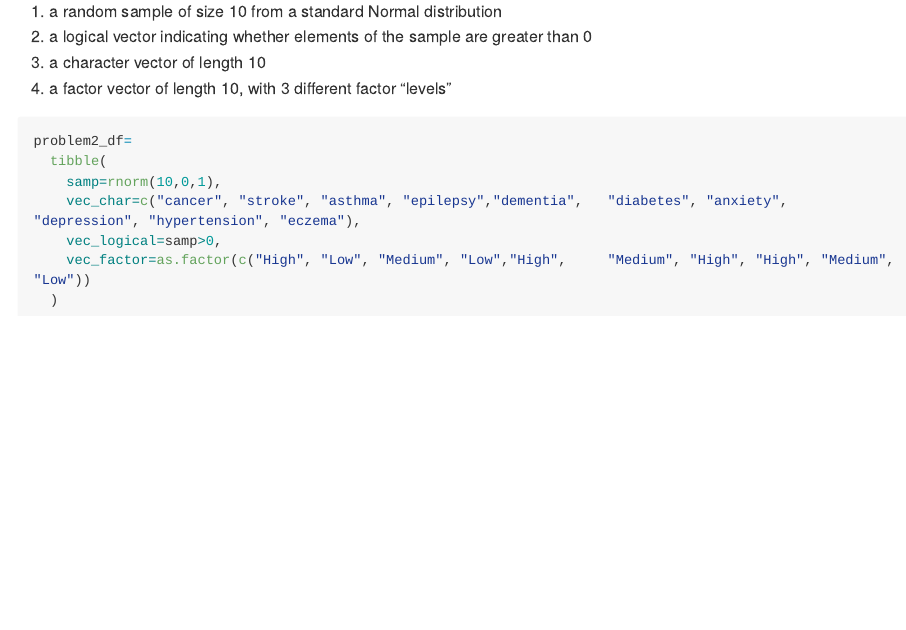
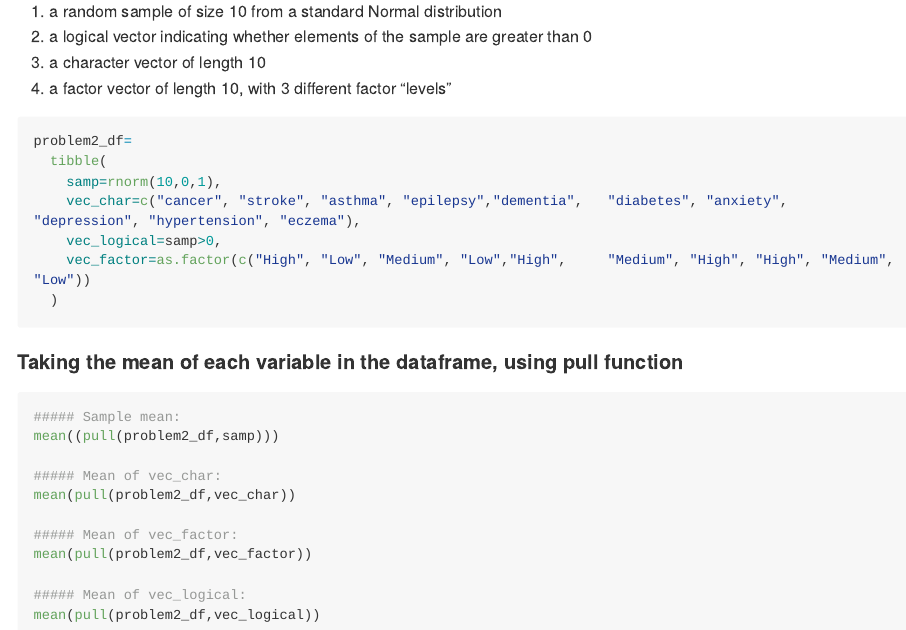
Before and after one commit to mmelikea/p8105_hw1_mma2277, an R Markdown document (p8105_hw1_mma2277.Rmd): the page in a window 1100 px wide, from 2220 px down. The pictures show the output file p8105_hw1_mma2277.md that the author committed with the source, drawn offline in the style of GitHub; long lines of code are wrapped.

Commit message:
Taking the mean of each variable

````diff
--- a/p8105_hw1_mma2277.Rmd
+++ b/p8105_hw1_mma2277.Rmd
@@ -79,3 +79,20 @@ problem2_df=
     vec_factor=as.factor(c("High", "Low", "Medium", "Low","High",     "Medium", "High", "High", "Medium", "Low"))
   )
 ```
+
+#### Taking the mean of each variable in the dataframe, using pull function
+
+```{r, warning= FALSE, eval=FALSE}
+##### Sample mean:
+mean((pull(problem2_df,samp)))
+
+##### Mean of vec_char:
+mean(pull(problem2_df,vec_char))
+
+##### Mean of vec_factor:
+mean(pull(problem2_df,vec_factor))
+
+##### Mean of vec_logical:
+mean(pull(problem2_df,vec_logical))
+
+```
````
Also changed, not shown: p8105_hw1_mma2277.md, scatter_plot.pdf.
